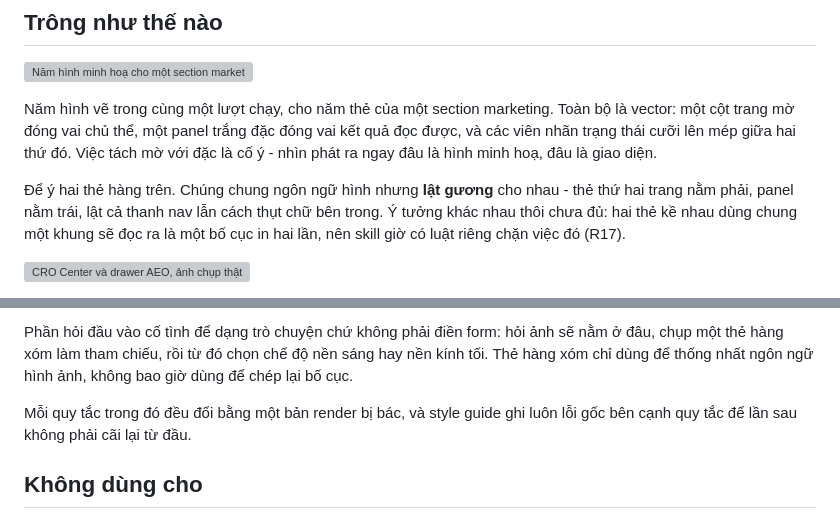
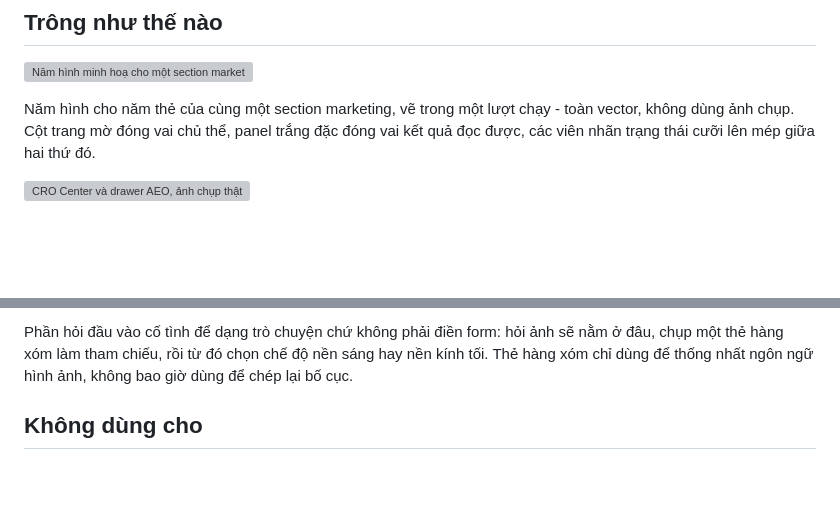
Before and after one commit to notdaran/pd-agent-skills, a Markdown page: skills/illustra/README-vi.md, 2 parts joined by grey strips. GitHub-like rendering; blank space fills up the shorter version; grey boxes are pictures that could not be loaded.

Commit message:
docs(illustra): trim the preview captions to what the image shows

```diff
--- a/skills/illustra/README-vi.md
+++ b/skills/illustra/README-vi.md
@@ -22,17 +22,10 @@ Kết quả là một file PNG nền trong suốt độ phân giải retina, th
 
 ![Năm hình minh hoạ cho một section marketing: kiểm cấu trúc, thứ khách thật sự thấy, nội dung dang dở, hành vi khách, so sánh ngành](./preview/page-audit-section.webp)
 
-Năm hình vẽ trong cùng một lượt chạy, cho năm thẻ của một section marketing.
-Toàn bộ là vector: một cột trang mờ đóng vai chủ thể, một panel trắng đặc đóng
-vai kết quả đọc được, và các viên nhãn trạng thái cưỡi lên mép giữa hai thứ đó.
-Việc tách mờ với đặc là cố ý - nhìn phát ra ngay đâu là hình minh hoạ, đâu là
-giao diện.
-
-Để ý hai thẻ hàng trên. Chúng chung ngôn ngữ hình nhưng **lật gương** cho nhau -
-thẻ thứ hai trang nằm phải, panel nằm trái, lật cả thanh nav lẫn cách thụt chữ
-bên trong. Ý tưởng khác nhau thôi chưa đủ: hai thẻ kề nhau dùng chung một khung
-sẽ đọc ra là một bố cục in hai lần, nên skill giờ có luật riêng chặn việc đó
-(R17).
+Năm hình cho năm thẻ của cùng một section marketing, vẽ trong một lượt chạy -
+toàn vector, không dùng ảnh chụp. Cột trang mờ đóng vai chủ thể, panel trắng
+đặc đóng vai kết quả đọc được, các viên nhãn trạng thái cưỡi lên mép giữa hai
+thứ đó.
 
 ![CRO Center và drawer AEO, ảnh chụp thật trộn với UI vector](./preview/aeo-card.webp)
 
@@ -65,9 +58,6 @@ Phần hỏi đầu vào cố tình để dạng trò chuyện chứ không ph
 nằm ở đâu, chụp một thẻ hàng xóm làm tham chiếu, rồi từ đó chọn chế độ nền sáng
 hay nền kính tối. Thẻ hàng xóm chỉ dùng để thống nhất ngôn ngữ hình ảnh, không
 bao giờ dùng để chép lại bố cục.
-
-Mỗi quy tắc trong đó đều đổi bằng một bản render bị bác, và style guide ghi luôn
-lỗi gốc bên cạnh quy tắc để lần sau không phải cãi lại từ đầu.
 
 ## Không dùng cho
 
```
Also changed, not shown: skills/illustra/README.md (+4 -14 lines).
